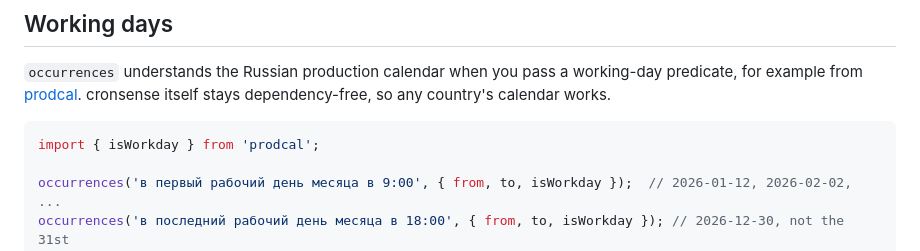
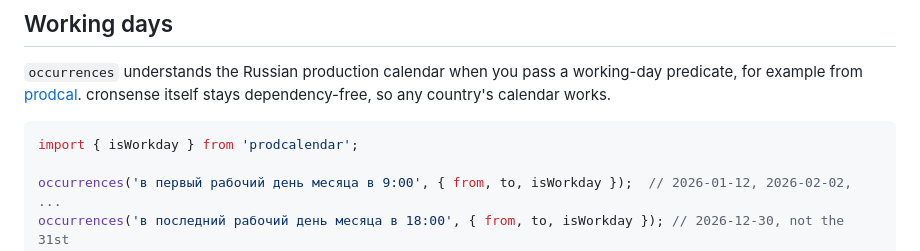
Before and after one commit to MrProLopstar/cronsense, a Markdown page: README.md, the part around the change. Drawn GitHub-style.

Commit message:
Publish to npm as prodcalendar

````diff
--- a/README.md
+++ b/README.md
@@ -129,7 +129,7 @@ Options: `timezone` (`'local'` by default or `'utc'`), `limit` (10 000 by defaul
 `occurrences` understands the Russian production calendar when you pass a working-day predicate, for example from [prodcal](https://jsr.io/@mrprolopstar/prodcal). cronsense itself stays dependency-free, so any country's calendar works.
 
 ```ts
-import { isWorkday } from 'prodcal';
+import { isWorkday } from 'prodcalendar';
 
 occurrences('в первый рабочий день месяца в 9:00', { from, to, isWorkday });  // 2026-01-12, 2026-02-02, ...
 occurrences('в последний рабочий день месяца в 18:00', { from, to, isWorkday }); // 2026-12-30, not the 31st
````
Also changed, not shown: README.ru.md (+1 -1 lines).
